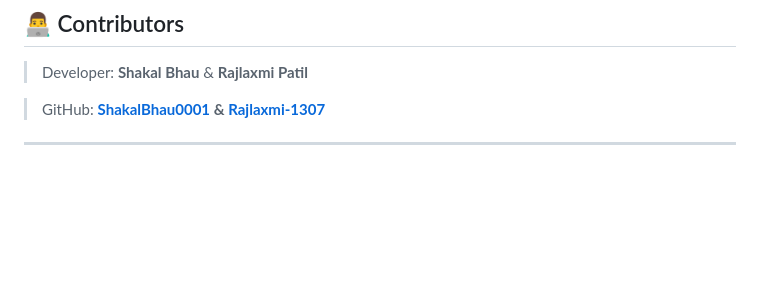
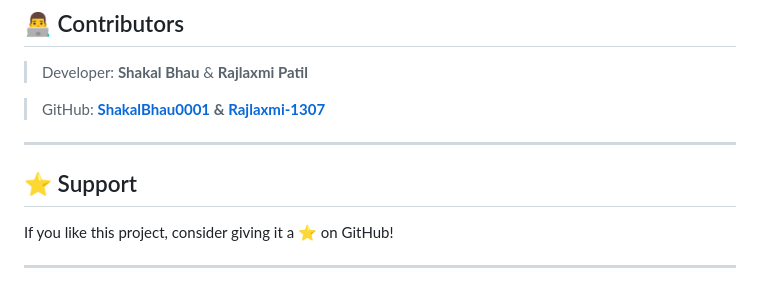
Before and after one commit to ShakalBhau0001/Dairy-Management-System-Flask, a Markdown page: README.md, the part around the change. Drawn GitHub-style; blank space fills up the shorter version.

```diff
--- a/README.md
+++ b/README.md
@@ -330,3 +330,9 @@ This project is licensed under the **MIT License**.
 > GitHub: **[ShakalBhau0001](https://github.com/ShakalBhau0001) & [Rajlaxmi-1307](https://github.com/Rajlaxmi-1307)**
 
 ---
+
+## ⭐ Support
+
+If you like this project, consider giving it a ⭐ on GitHub!
+
+---
```
